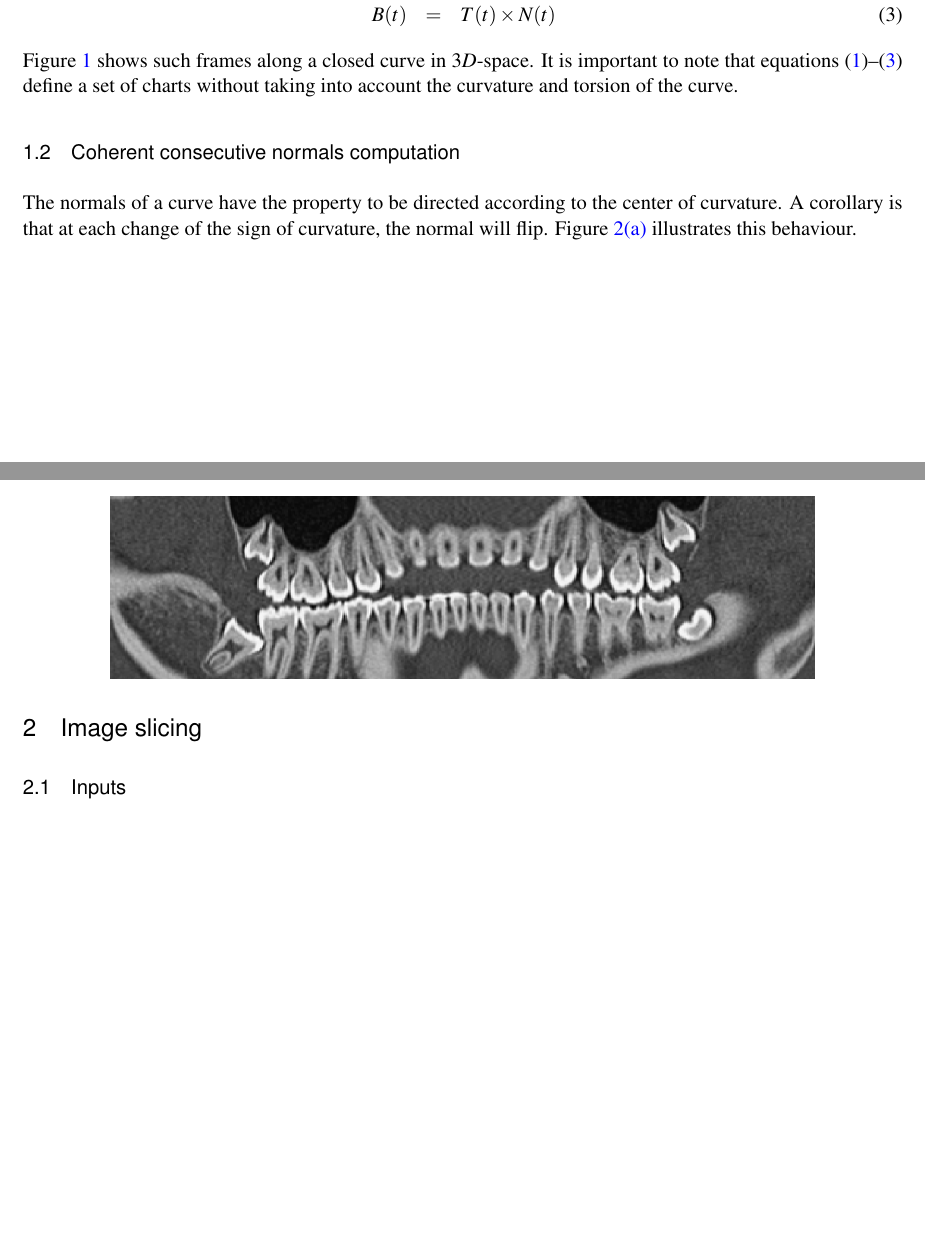
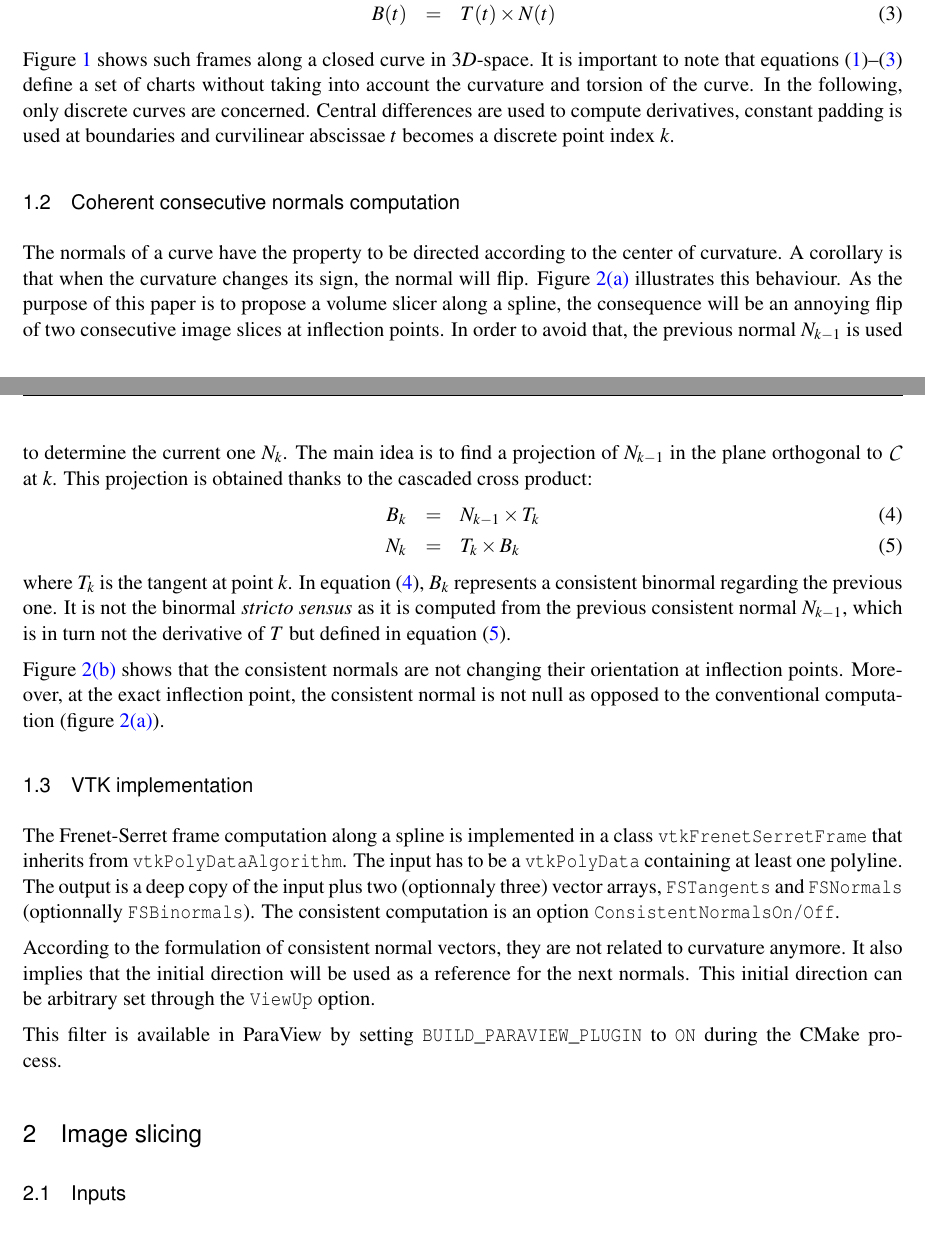
Before and after one commit to djelouze/vtkKinship, a LaTeX document (Documentation/SplineDrivenImageSlicer.tex): two parts of pages 2 and 4 of 5, joined at a grey line, cut so that both start at the same text, the shorter picture padded with empty space. Compiled offline with pdfLaTeX.

Commit message:
[DOC] Write the Consistent normal related section

```diff
--- a/Documentation/SplineDrivenImageSlicer.tex
+++ b/Documentation/SplineDrivenImageSlicer.tex
@@ -139,7 +139,9 @@ B(t) &=& T(t)\times N(t)\label{eq:binormal}
 Figure~\ref{fig:frenet-serret_frames} shows such frames along a closed curve
 in $3D$-space. It is important to note that equations~\eqref{eq:tangent}--\eqref{eq:binormal}
 define a set of charts without taking into account the curvature and torsion of
-the curve.
+the curve. In the following, only discrete curves are concerned. Central
+differences are used to compute derivatives, constant padding is used at
+boundaries and curvilinear abscissae $t$ becomes a discrete point index $k$.
 %
 \begin{figure}
 \centering
@@ -152,9 +154,9 @@ Normals $N$ are red and Binormals $B$ are yellow.}
 \subsection{Coherent consecutive normals computation}
 %
 The normals of a curve have the property to be directed according to the
-center of curvature. A corollary is that at each change of the sign of
-curvature, the normal will flip. Figure~\ref{fig:sin_normals:fs} illustrates
-this behaviour.
+center of curvature. A corollary is that when the curvature changes its sign,
+the normal will flip. Figure~\ref{fig:sin_normals:fs} illustrates this
+behaviour.
 %
 \begin{figure}
 \subfigure[Frenet--Serret frames]{\includegraphics[width=0.5\textwidth]{Images/sin_normals_fs}\label{fig:sin_normals:fs}}
@@ -164,6 +166,46 @@ a change of orientation of the normal. The point where curvature is $0$ has
 null normal. (b) Arbitrary enforcing normals orientation brings consistency
 along the curve.}
 \end{figure}
+%
+As the purpose of this paper is to propose a volume slicer along a spline, the
+consequence will be an annoying flip of two consecutive image slices at
+inflection points. In order to avoid that, the previous normal $N_{k-1}$ is
+used to determine the current one $N_k$. The main idea is to find a projection
+of $N_{k-1}$ in the plane orthogonal to $\mathcal{C}$ at $k$. This projection
+is obtained thanks to the cascaded cross product:
+%
+\begin{eqnarray}
+B_k &=& N_{k-1} \times T_k \label{eq:consistent_binormal}\\
+N_k &=& T_k \times B_k \label{eq:consistent_normal}
+\end{eqnarray}
+%
+where $T_k$ is the tangent at point $k$. In
+equation~\eqref{eq:consistent_binormal}, $B_k$ represents a consistent binormal
+regarding the previous one. It is not the binormal \textit{stricto sensus} as
+it is computed from the previous consistent normal $N_{k-1}$, which is in turn
+not the derivative of $T$ but defined in equation~\eqref{eq:consistent_normal}.
+
+Figure~\ref{fig:sin_normals:consistent} shows that the consistent normals are
+not changing their orientation at inflection points. Moreover, at the exact
+inflection point, the consistent normal is not null as opposed to the
+conventional computation (figure~\ref{fig:sin_normals:fs}).
+%
+\subsection{VTK implementation}
+%
+The Frenet-Serret frame computation along a spline is implemented in a class
+\verb!vtkFrenetSerretFrame! that inherits from \verb!vtkPolyDataAlgorithm!.
+The input has to be a \verb!vtkPolyData! containing at least one polyline. The
+output is a deep copy of the input plus two (optionnaly three) vector arrays,
+\verb!FSTangents! and \verb!FSNormals! (optionnally \verb!FSBinormals!). The
+consistent computation is an option \verb!ConsistentNormalsOn/Off!.
+
+According to the formulation of consistent normal vectors, they are not related
+to curvature anymore. It also implies that the initial direction will be used
+as a reference for the next normals. This initial direction can be arbitrary
+set through the \verb!ViewUp! option.
+
+This filter is available in ParaView by setting \verb!BUILD_PARAVIEW_PLUGIN! to
+\verb!ON! during the CMake process.
 %
 \section{Image slicing}
 %
```
